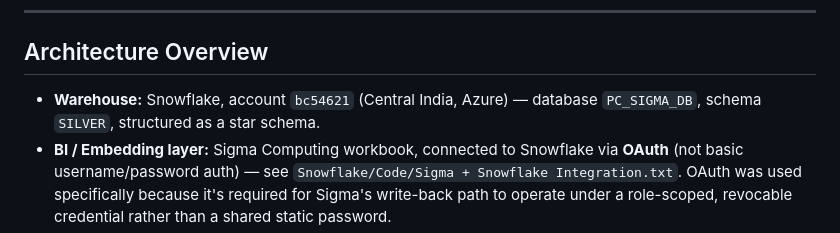
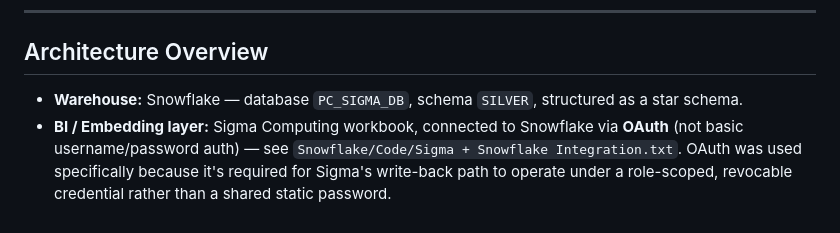
Before and after one commit to Akansha015/improved-broccoli, a Markdown page: TECHNICAL_WRITEUP.md, the part around the change. GitHub-like rendering.

```diff
--- a/TECHNICAL_WRITEUP.md
+++ b/TECHNICAL_WRITEUP.md
@@ -6,7 +6,7 @@ This document walks through the design decisions behind each part of the assessm
 
 ## Architecture Overview
 
-- **Warehouse:** Snowflake, account `bc54621` (Central India, Azure) — database `PC_SIGMA_DB`, schema `SILVER`, structured as a star schema.
+- **Warehouse:** Snowflake — database `PC_SIGMA_DB`, schema `SILVER`, structured as a star schema.
 - **BI / Embedding layer:** Sigma Computing workbook, connected to Snowflake via **OAuth** (not basic username/password auth) — see `Snowflake/Code/Sigma + Snowflake Integration.txt`. OAuth was used specifically because it's required for Sigma's write-back path to operate under a role-scoped, revocable credential rather than a shared static password.
 - **Write-back layer:** A dedicated database, `SIGMA_WRITEBACK.PUBLIC`, separate from the read-only analytical schema (`PC_SIGMA_DB.SILVER`). This separation matters: the role used by Sigma (`PC_SIGMA_ROLE`) is granted `CREATE TABLE`, `CREATE STAGE`, and full `SELECT/INSERT/UPDATE/DELETE/TRUNCATE` only inside `SIGMA_WRITEBACK.PUBLIC` — the analytical schema stays untouched by the write-back mechanism, so a bad write can't corrupt the source-of-truth fact/dimension tables directly.
 
```
